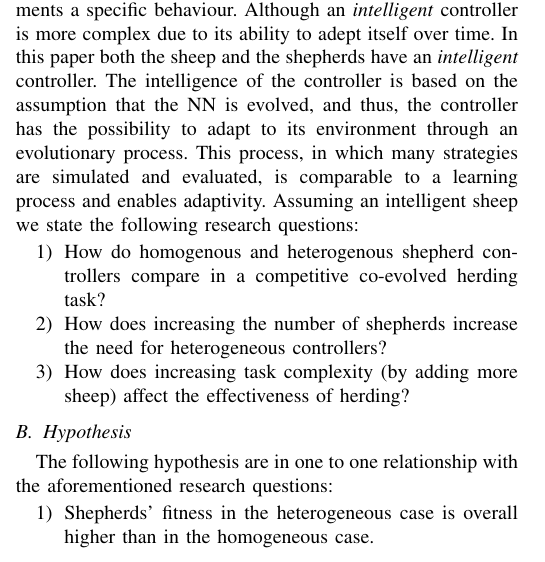
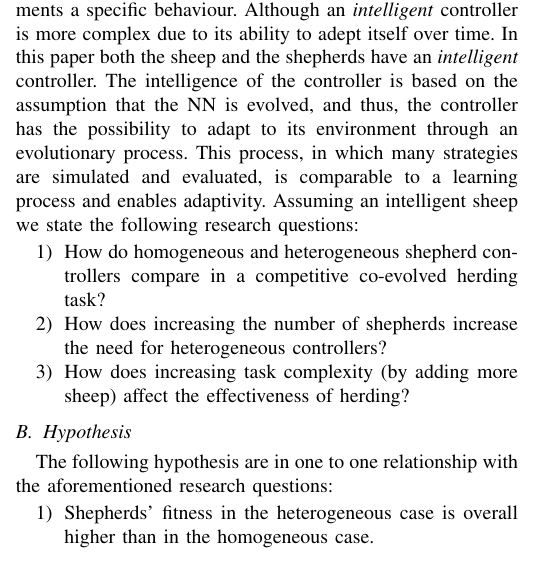
Before and after one commit to acidghost/evolutionary-shepherding, a LaTeX paper (report/report.tex): part of one column of page 1 of 7, cut so that both start at the same text. Compiled offline with pdfLaTeX.

Commit message:
spell fix

```diff
--- a/report/report.tex
+++ b/report/report.tex
@@ -95,7 +95,7 @@ This process, in which many strategies are simulated and evaluated, is comparabl
 Assuming an intelligent sheep we state the following research questions:
 
 \begin{enumerate}
-	\item How do homogenous and heterogenous shepherd controllers compare in a competitive co-evolved herding task?
+	\item How do homogeneous and heterogeneous shepherd controllers compare in a competitive co-evolved herding task?
 	\item How does increasing the number of shepherds increase the need for heterogeneous controllers?
 	\item How does increasing task complexity (by adding more sheep) affect the effectiveness of herding?
 \end{enumerate}
```
